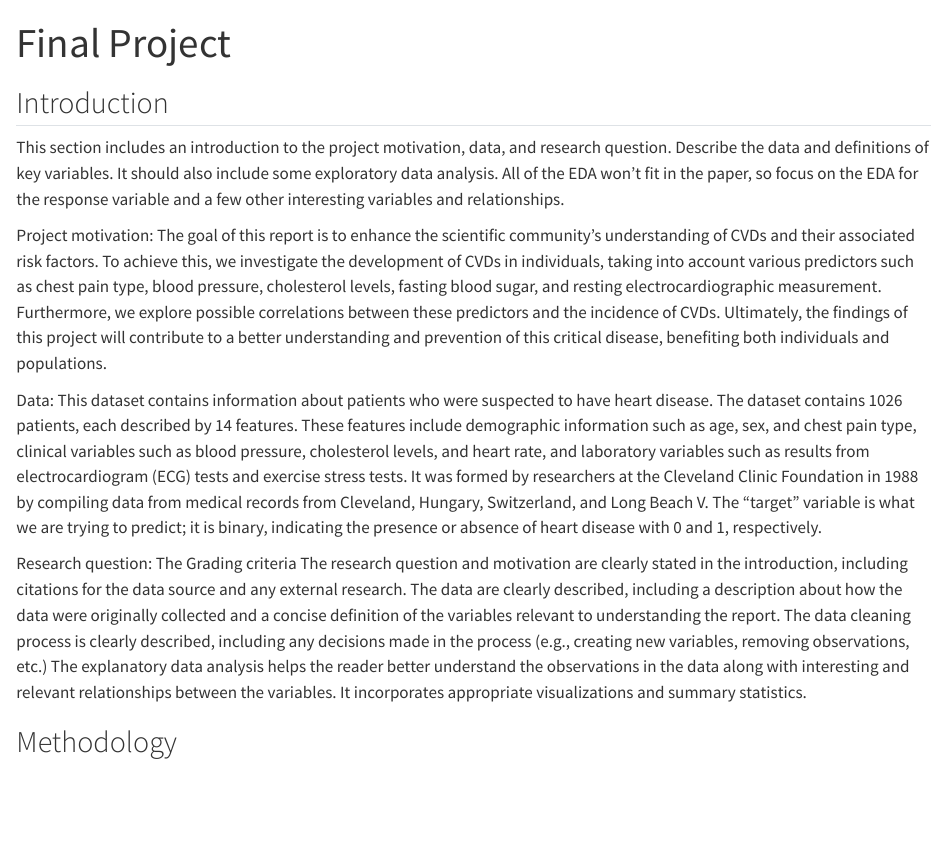
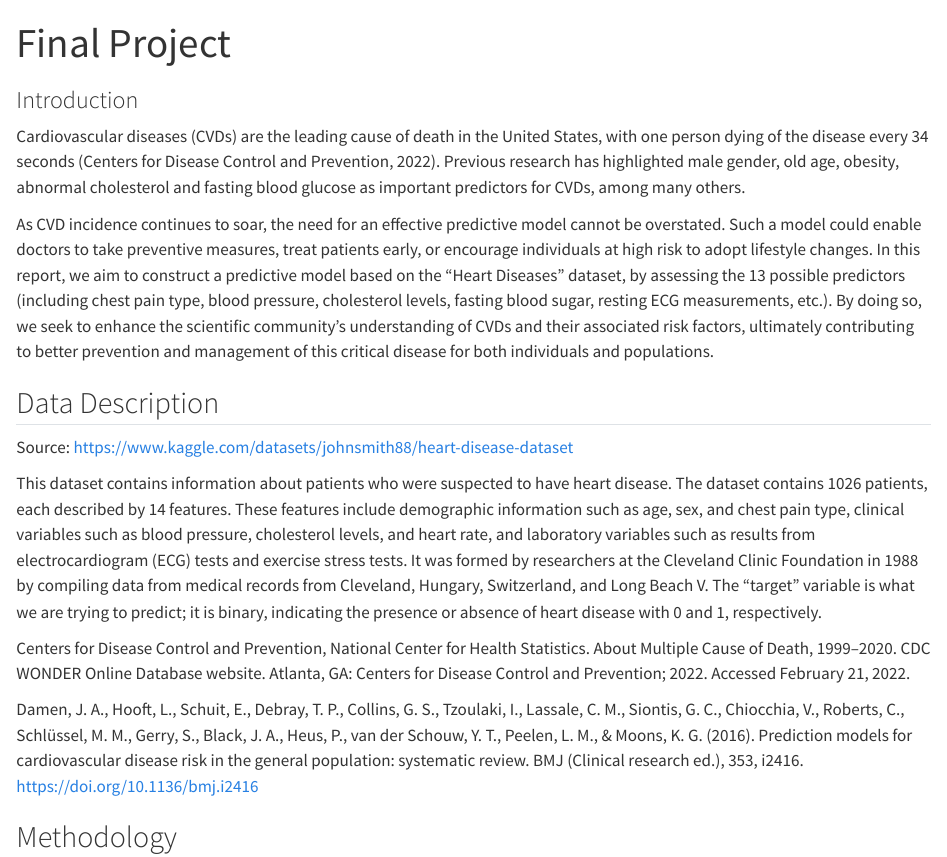
Before and after one commit to clairewrh/STAT210-Final-Project, a Quarto document (final-project.qmd): the page in a window 1100 px wide, from its top. Rendered offline with R 4.5, knitr and Pandoc in place of Quarto, with nearby package versions; code that draws random numbers runs with fixed seeds of ours.

Commit message:
edits to the introduction block

```diff
--- a/final-project.qmd
+++ b/final-project.qmd
@@ -2,17 +2,20 @@
 title: "Final Project"
 authors: Claire Wang & Xeno Hu
 ---
-## Introduction
+### Introduction
+Cardiovascular diseases (CVDs) are the leading cause of death in the United States, with one person dying of the disease every 34 seconds (Centers for Disease Control and Prevention, 2022). Previous research has highlighted male gender, old age, obesity, abnormal cholesterol and fasting blood glucose as important predictors for CVDs, among many others.
 
-This section includes an introduction to the project motivation, data, and research question. Describe the data and definitions of key variables. It should also include some exploratory data analysis. All of the EDA won’t fit in the paper, so focus on the EDA for the response variable and a few other interesting variables and relationships.
+As CVD incidence continues to soar, the need for an effective predictive model cannot be overstated. Such a model could enable doctors to take preventive measures, treat patients early, or encourage individuals at high risk to adopt lifestyle changes. In this report, we aim to construct a predictive model based on the "Heart Diseases" dataset, by assessing the 13 possible predictors (including chest pain type, blood pressure, cholesterol levels, fasting blood sugar, resting ECG measurements, etc.). By doing so, we seek to enhance the scientific community's understanding of CVDs and their associated risk factors, ultimately contributing to better prevention and management of this critical disease for both individuals and populations.
 
-Project motivation: The goal of this report is to enhance the scientific community's understanding of CVDs and their associated risk factors. To achieve this, we investigate the development of CVDs in individuals, taking into account various predictors such as chest pain type, blood pressure, cholesterol levels, fasting blood sugar, and resting electrocardiographic measurement. Furthermore, we explore possible correlations between these predictors and the incidence of CVDs. Ultimately, the findings of this project will contribute to a better understanding and prevention of this critical disease, benefiting both individuals and populations.
+## Data Description
 
-Data: This dataset contains information about patients who were suspected to have heart disease. The dataset contains 1026 patients, each described by 14 features. These features include demographic information such as age, sex, and chest pain type, clinical variables such as blood pressure, cholesterol levels, and heart rate, and laboratory variables such as results from electrocardiogram (ECG) tests and exercise stress tests. It was formed by researchers at the Cleveland Clinic Foundation in 1988 by compiling data from medical records from Cleveland, Hungary, Switzerland, and Long Beach V. The "target" variable is what we are trying to predict; it is binary, indicating the presence or absence of heart disease with 0 and 1, respectively.
+Source: https://www.kaggle.com/datasets/johnsmith88/heart-disease-dataset
 
-Research question:
-The Grading criteria
-The research question and motivation are clearly stated in the introduction, including citations for the data source and any external research. The data are clearly described, including a description about how the data were originally collected and a concise definition of the variables relevant to understanding the report. The data cleaning process is clearly described, including any decisions made in the process (e.g., creating new variables, removing observations, etc.) The explanatory data analysis helps the reader better understand the observations in the data along with interesting and relevant relationships between the variables. It incorporates appropriate visualizations and summary statistics.
+This dataset contains information about patients who were suspected to have heart disease. The dataset contains 1026 patients, each described by 14 features. These features include demographic information such as age, sex, and chest pain type, clinical variables such as blood pressure, cholesterol levels, and heart rate, and laboratory variables such as results from electrocardiogram (ECG) tests and exercise stress tests. It was formed by researchers at the Cleveland Clinic Foundation in 1988 by compiling data from medical records from Cleveland, Hungary, Switzerland, and Long Beach V. The "target" variable is what we are trying to predict; it is binary, indicating the presence or absence of heart disease with 0 and 1, respectively.
+
+Centers for Disease Control and Prevention, National Center for Health Statistics. About Multiple Cause of Death, 1999–2020. CDC WONDER Online Database website. Atlanta, GA: Centers for Disease Control and Prevention; 2022. Accessed February 21, 2022.
+
+Damen, J. A., Hooft, L., Schuit, E., Debray, T. P., Collins, G. S., Tzoulaki, I., Lassale, C. M., Siontis, G. C., Chiocchia, V., Roberts, C., Schlüssel, M. M., Gerry, S., Black, J. A., Heus, P., van der Schouw, Y. T., Peelen, L. M., & Moons, K. G. (2016). Prediction models for cardiovascular disease risk in the general population: systematic review. BMJ (Clinical research ed.), 353, i2416. https://doi.org/10.1136/bmj.i2416
 
 ## Methodology
 This section includes a brief description of your modeling process. Explain the reasoning for the type of model you’re fitting, predictor variables considered for the model including any interactions. Additionally, show how you arrived at the final model by describing the model selection process, interactions considered, variable transformations (if needed), assessment of conditions and diagnostics, and any other relevant considerations that were part of the model fitting process.
```
